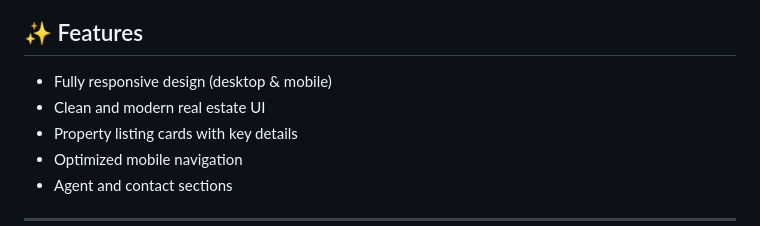
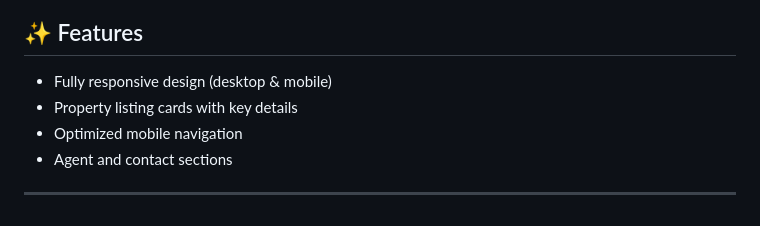
Before and after one commit to codewith-salman/Homeverse-Property-Website, a Markdown page: README.md, the part around the change. GitHub-like rendering.

```diff
--- a/README.md
+++ b/README.md
@@ -72,7 +72,6 @@ Ideal for:
 ## ✨ Features
 
 - Fully responsive design (desktop & mobile)
-- Clean and modern real estate UI
 - Property listing cards with key details
 - Optimized mobile navigation
 - Agent and contact sections
```
